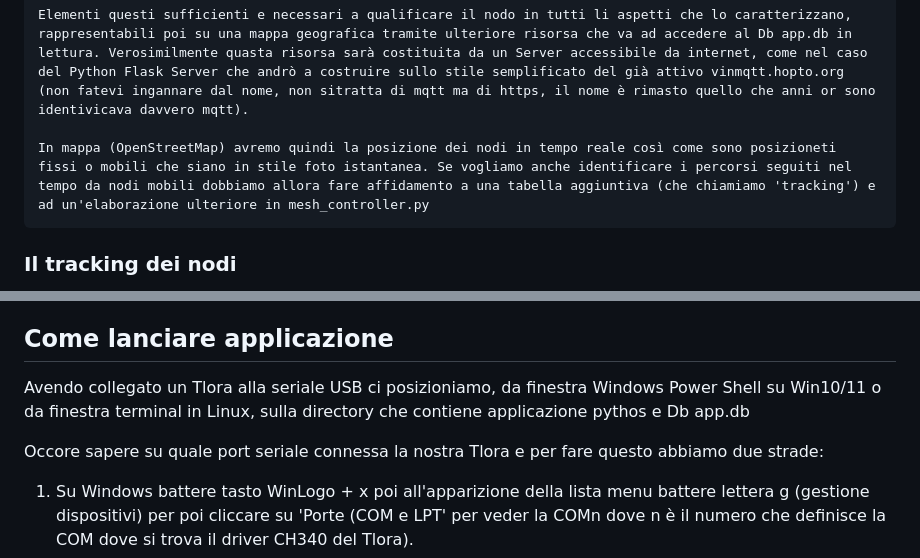
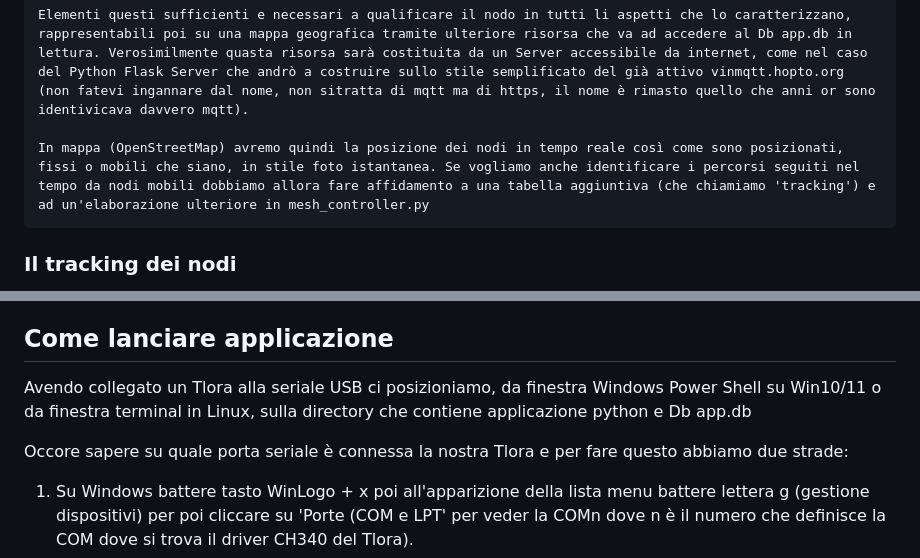
Before and after one commit to vinloren/meshtastic_meshmonitor, a Markdown page: README.md, 2 parts joined by grey strips. Drawn GitHub-style.

Commit message:
aggiornato README.md

```diff
--- a/README.md
+++ b/README.md
@@ -49,7 +49,7 @@ L'aggiornamento della tabella "meshnodes" ha luogo pr ciascun singolo messaggio
 
     Elementi questi sufficienti e necessari a qualificare il nodo in tutti li aspetti che lo caratterizzano, rappresentabili poi su una mappa geografica tramite ulteriore risorsa che va ad accedere al Db app.db in lettura. Verosimilmente quasta risorsa sarà costituita da un Server accessibile da internet, come nel caso del Python Flask Server che andrò a costruire sullo stile semplificato del già attivo vinmqtt.hopto.org (non fatevi ingannare dal nome, non sitratta di mqtt ma di https, il nome è rimasto quello che anni or sono identivicava davvero mqtt).
 
-    In mappa (OpenStreetMap) avremo quindi la posizione dei nodi in tempo reale così come sono posizioneti fissi o mobili che siano in stile foto istantanea. Se vogliamo anche identificare i percorsi seguiti nel tempo da nodi mobili dobbiamo allora fare affidamento a una tabella aggiuntiva (che chiamiamo 'tracking') e ad un'elaborazione ulteriore in mesh_controller.py
+    In mappa (OpenStreetMap) avremo quindi la posizione dei nodi in tempo reale così come sono posizionati, fissi o mobili che siano, in stile foto istantanea. Se vogliamo anche identificare i percorsi seguiti nel tempo da nodi mobili dobbiamo allora fare affidamento a una tabella aggiuntiva (che chiamiamo 'tracking') e ad un'elaborazione ulteriore in mesh_controller.py
 
 ### Il tracking dei nodi
 Ad ogni messaggio di POSITION ricevuto da un 'nodenum'/'node_id', se in 'meshnodes' è già presente sotto chiave 'nodenum' una registrazione gps, viene misurata la distanza in metri fra la precedente posizione e quella attuale da registrare. Se la distanza è inferiora a 75mt la nuova posizione non viene registrata ma solo aggiornato 'data' e 'ora' del messaggio. Se il record non conteneva coordinate gps il record in 'meshnodes' viene aggiornato con quelle ricevute con data e ora. Se la distanza rilevata è > 75mt viene interessata la tabella 'tracking' prima di aggiornare 'meshnodes'. La tabella tracking è così costituita:
@@ -71,9 +71,9 @@ CREATE TABLE "tracking" (
 Sulla risorsa Server ci sarà un accesso riservato all'elaborazione dei dati tracking per la rappresentazione dei percorsi evvettuati nel tempo dai nodi mobili. Avremo allora due situazioni rappresedue: una di tipo foto istantanea dove non gioca selezione di data e che riguarda la mappa in tempo reale, l'altra di tipo storico selezionabile per data che riguarda i nodi in movimeto tracciati in tabella 'tracking'.
 
 ## Come lanciare applicazione
-Avendo collegato un Tlora alla seriale USB ci posizioniamo, da finestra Windows Power Shell su Win10/11 o da finestra terminal in Linux, sulla directory che contiene applicazione pythos e Db app.db
+Avendo collegato un Tlora alla seriale USB ci posizioniamo, da finestra Windows Power Shell su Win10/11 o da finestra terminal in Linux, sulla directory che contiene applicazione python e Db app.db
 
-Occore sapere su quale port seriale  connessa la nostra Tlora e per fare questo abbiamo due strade:
+Occore sapere su quale porta seriale  è connessa la nostra Tlora e per fare questo abbiamo due strade:
 
 1. Su Windows battere tasto WinLogo + x poi all'apparizione della lista menu battere lettera g (gestione dispositivi) per poi cliccare su 'Porte (COM e LPT' per veder la COMn dove n è il numero che definisce la COM dove si trova il driver CH340 del Tlora).
 2. Su Linux da finestra di terminale battere sudo dmesg | grep tty per avere la lista delle porte USB cui è connesso un device in seriale. ttyUSBx o ttyACMx sono risposte tipiche
```
